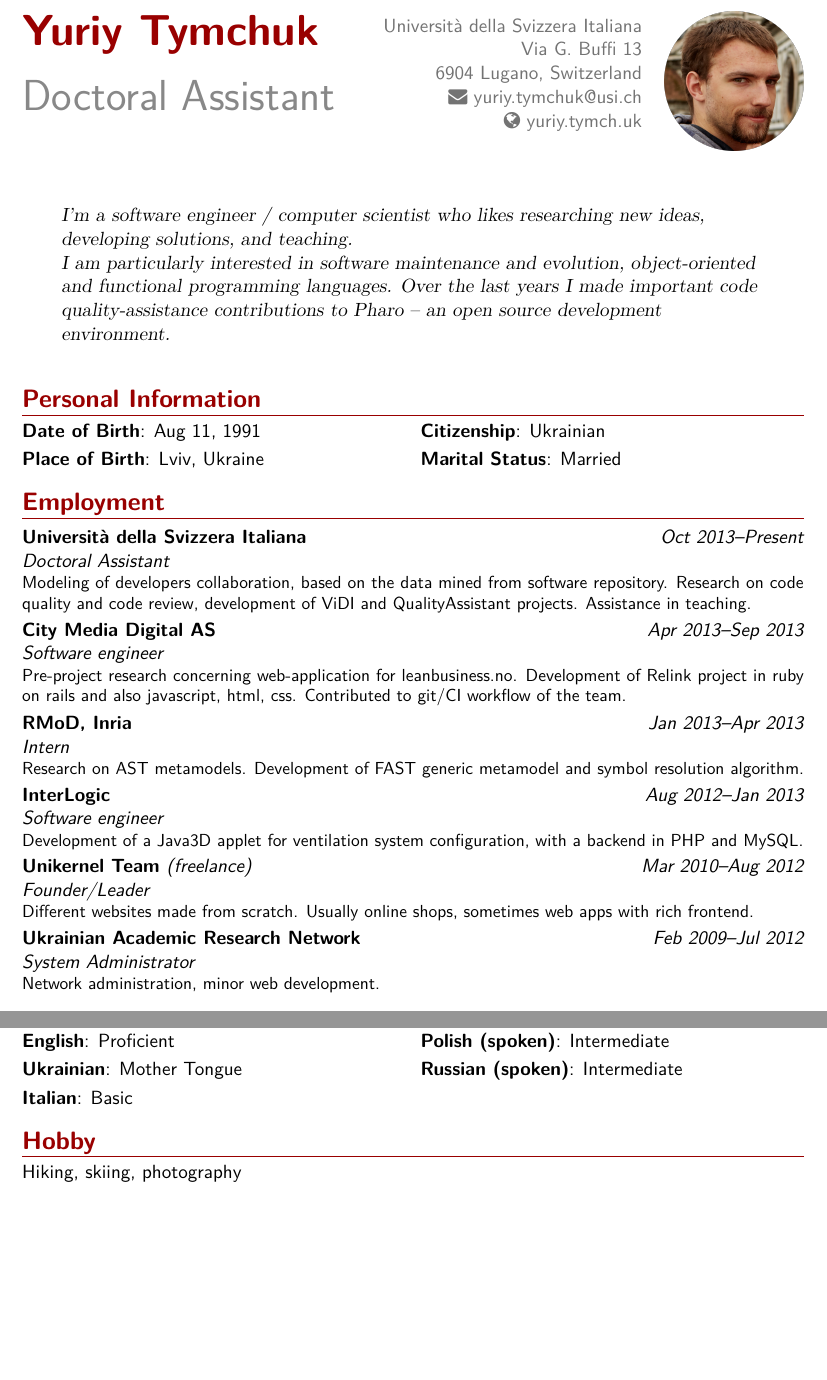
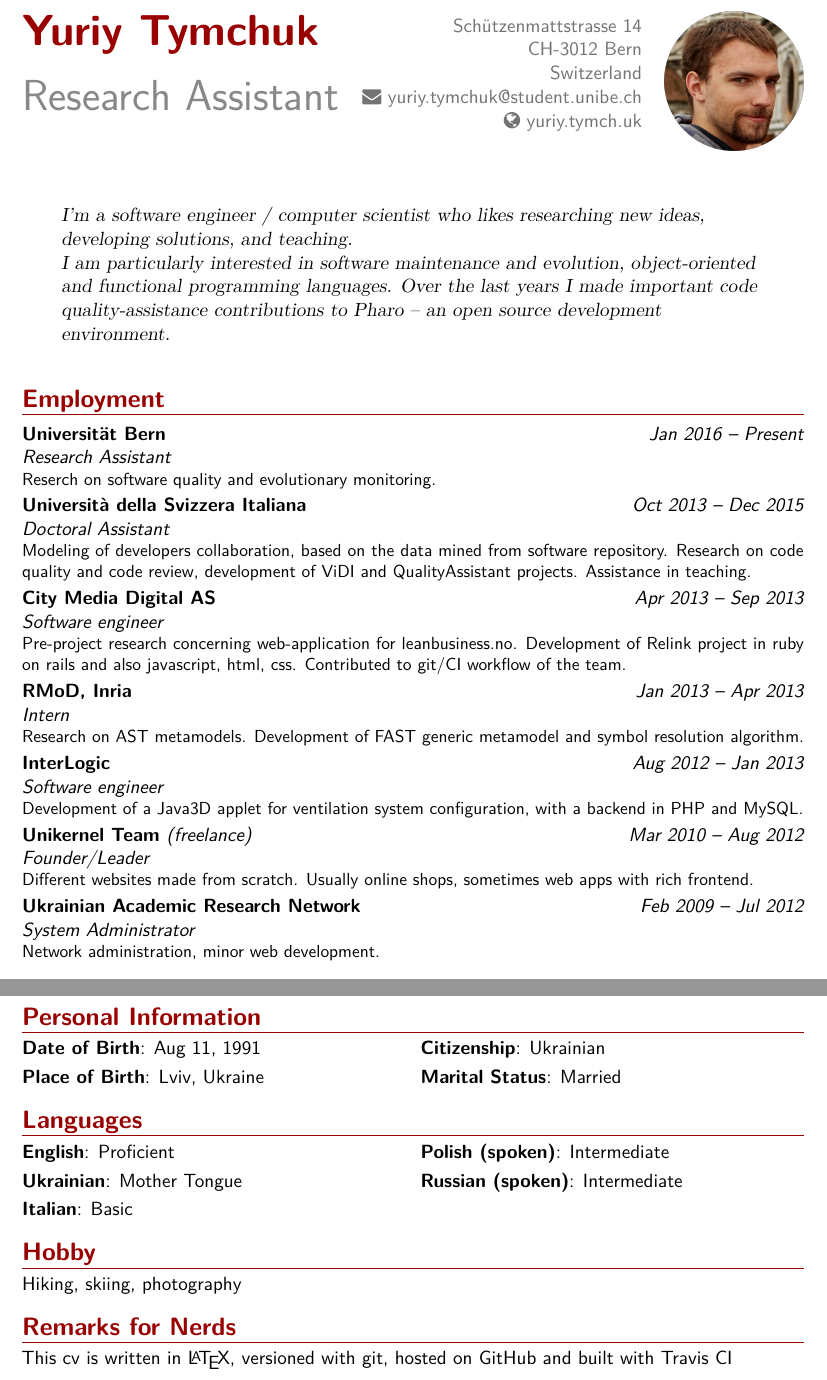
Before and after one commit to Uko/cv, a LaTeX CV (cv.tex): two parts of pages 1 and 3 of 3, joined at a grey line, cut at the place of the change, the shorter picture padded with empty space. Compiled offline with XeLaTeX.

Commit message:
Moved to Bern

```diff
--- a/cv.tex
+++ b/cv.tex
@@ -12,10 +12,10 @@
 \usepackage[scale=0.75]{geometry}
 
 \name{Yuriy}{Tymchuk}
-\title{Doctoral Assistant}                               % optional, remove / comment the line if not wanted
-\address{Universit\`a della Svizzera Italiana}{Via G. Buffi 13}{6904 Lugano, Switzerland}% optional, remove / comment the line if not wanted; the "postcode city" and and "country" arguments can be omitted or provided empty
+\title{Research Assistant}                               % optional, remove / comment the line if not wanted
+\address{Schützenmattstrasse 14}{CH-3012 Bern}{Switzerland}% optional, remove / comment the line if not wanted; the "postcode city" and and "country" arguments can be omitted or provided empty
 %\phone[fixed]{+41~(0)58~666~4293}                    % optional, remove / comment the line if not wanted
-\email{yuriy.tymchuk@usi.ch}                               % optional, remove / comment the line if not wanted
+\email{yuriy.tymchuk@student.unibe.ch}                               % optional, remove / comment the line if not wanted
 \homepage{yuriy.tymch.uk}                         % optional, remove / comment the line if not wanted
 \extrainfo{}                 % optional, remove / comment the line if not wanted
 \photo[80pt][0pt]{picture_round}                       % optional, remove / comment the line if not wanted; '64pt' is the height the picture must be resized to, 0.4pt is the thickness of the frame around it (put it to 0pt for no frame) and 'picture' is the name of the picture file
@@ -98,23 +98,21 @@ I am particularly interested in software maintenance and evolution, object-orien
 
 \makecvtitle
 
-\section{Personal Information}
-\cvdoubleitem{Date of Birth}{Aug 11, 1991}{Citizenship}{Ukrainian}
-\cvdoubleitem{Place of Birth}{Lviv, Ukraine}{Marital Status}{Married}
-
 \section{Employment}
-\cventry{Oct 2013--Present}{Doctoral Assistant}{Universit\`a della Svizzera Italiana}{}{}{
+\cventry{Jan 2016 -- Present}{Research Assistant}{Universit{\"a}t Bern}{}{}{
+Reserch on software quality and evolutionary monitoring.}
+\cventry{Oct 2013 -- Dec 2015}{Doctoral Assistant}{Universit\`a della Svizzera Italiana}{}{}{
 Modeling of developers collaboration, based on the data mined from software repository.
 Research on code quality and code review, development of \href{http://vidi.inf.usi.ch}{ViDI} and \href{https://github.com/Uko/QualityAssistant\#quality-assistant-}{QualityAssistant} projects. Assistance in teaching. }
-\cventry{Apr 2013--Sep 2013}{Software engineer}{\href{http://www.cmdigital.no}{City Media Digital AS}}{}{}{
+\cventry{Apr 2013 -- Sep 2013}{Software engineer}{\href{http://www.cmdigital.no}{City Media Digital AS}}{}{}{
 Pre-project research concerning web-application for \href{http://www.leanbusiness.no/en/}{leanbusiness.no}.
 Development of \href{http://relink.no}{Relink} project in ruby on rails and also javascript, html, css. Contributed to git/CI workflow of the team.}
-\cventry{Jan 2013--Apr 2013}{Intern}{\href{http://rmod.lille.inria.fr/web/}{RMoD}, \href{https://www.inria.fr}{Inria}}{}{}{
+\cventry{Jan 2013 -- Apr 2013}{Intern}{\href{http://rmod.lille.inria.fr/web/}{RMoD}, \href{https://www.inria.fr}{Inria}}{}{}{
 Research on AST metamodels. Development of FAST generic metamodel and symbol resolution algorithm.}
-\cventry{Aug 2012--Jan 2013}{Software engineer}{\href{http://interlogic.com.ua}{InterLogic}}{}{}{
+\cventry{Aug 2012 -- Jan 2013}{Software engineer}{\href{http://interlogic.com.ua}{InterLogic}}{}{}{
 Development of a Java3D applet for ventilation system configuration, with a backend in PHP and MySQL.}
-\cventry{Mar 2010--Aug 2012}{Founder/Leader}{Unikernel Team \textnormal{\emph{(freelance)}}}{}{}{Different websites made from scratch. Usually online shops, sometimes web apps with rich frontend.}
-\cventry{Feb 2009--Jul 2012}{System Administrator}{\href{http://www.uar.net/en/}{Ukrainian Academic Research Network}}{}{}{Network administration, minor web development.}
+\cventry{Mar 2010 -- Aug 2012}{Founder/Leader}{Unikernel Team \textnormal{\emph{(freelance)}}}{}{}{Different websites made from scratch. Usually online shops, sometimes web apps with rich frontend.}
+\cventry{Feb 2009 -- Jul 2012}{System Administrator}{\href{http://www.uar.net/en/}{Ukrainian Academic Research Network}}{}{}{Network administration, minor web development.}
 
 \section{Skills}
 \cvitem{Experienced}{Pharo/Smalltalk, Ruby+Rails, Java, Agile, git, TDD}
@@ -155,6 +156,9 @@ Development of a Java3D applet for ventilation system configuration, with a back
 \section{Hobby}
 Hiking, skiing, photography
 
+\section{Remarks for Nerds}
+This cv is written in \LaTeX, versioned with git, hosted on \href{https://github.com/Uko/cv}{GitHub} and built with \href{https://travis-ci.org/Uko/cv}{Travis CI}
+
 
 \end{document}
 
```
Also changed, not shown: cv.tex (19 more changed lines).
